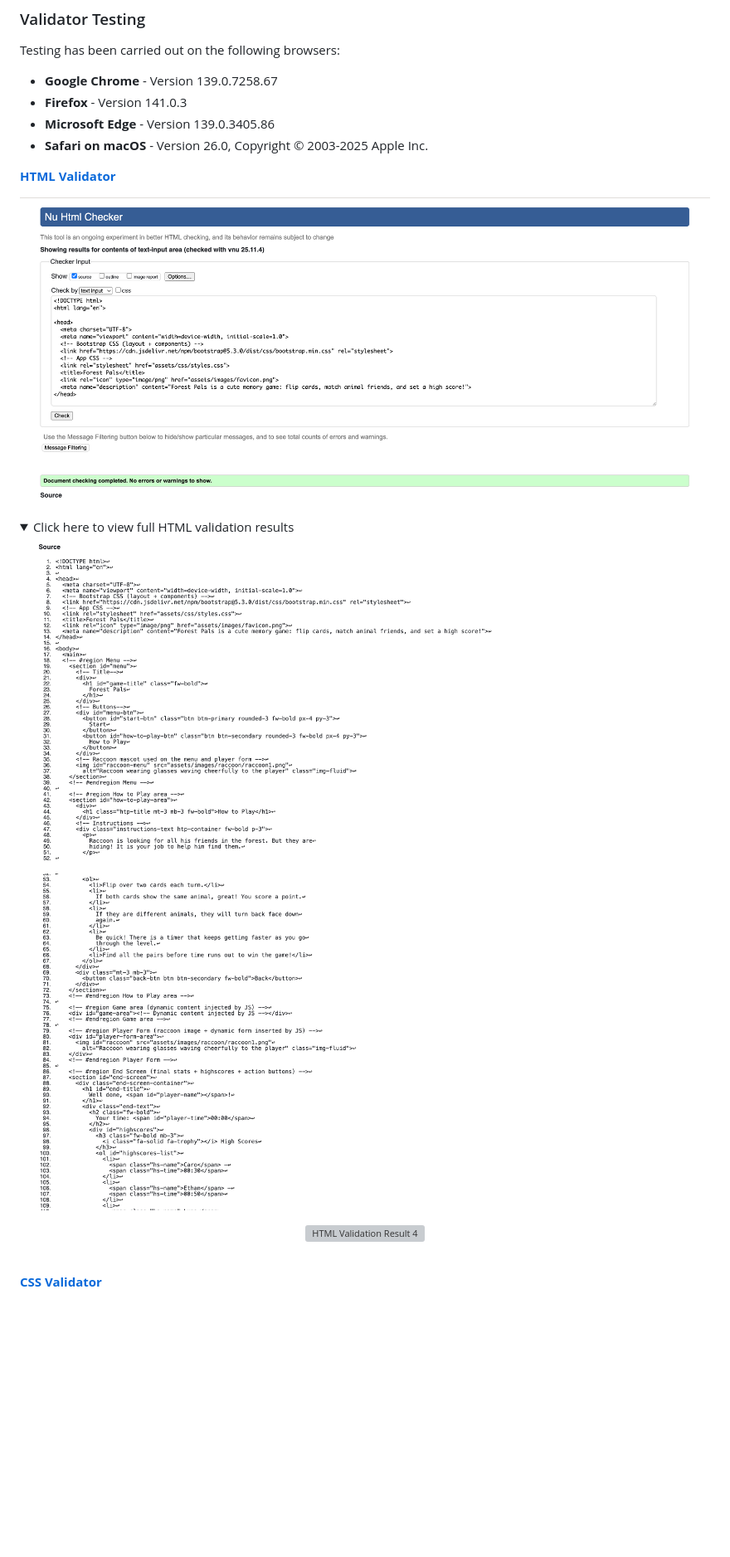
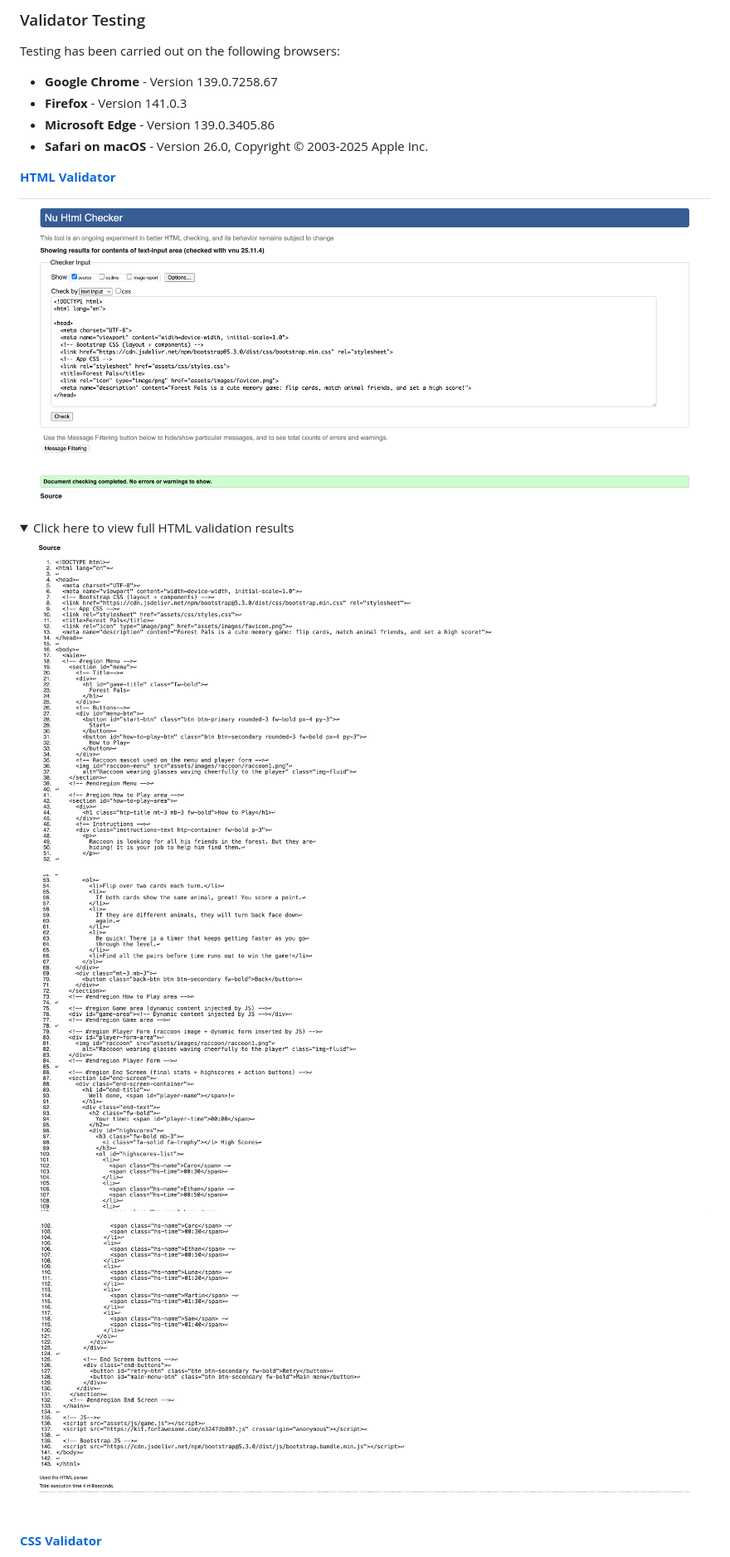
Before and after one commit to Carokyp/Forest-Pals, a Markdown page: README.md, the part around one of its changes. Shown at 83% size. Drawn GitHub-style; pictures changed too: docs/validation/html/html-checker-4.png (added); folded sections open; blank space fills up the shorter version; grey boxes are pictures that could not be loaded.

Commit message:
improve screenshot name

```diff
--- a/README.md
+++ b/README.md
@@ -375,22 +375,22 @@ Testing has been carried out on the following browsers:
 [**HTML Validator**](https://validator.w3.org/)
 
 <p align="center">
-<img src="docs/validation/html/screenshot-2025-11-05-07-19-47.png" alt="HTML Validation Result 1" />
+<img src="docs/validation/html/html-checker-1.png" alt="HTML Validation Result 1" />
 </p>
 
 <details>
 <summary>Click here to view full HTML validation results</summary>
 
 <p align="center">
-<img src="docs/validation/html/screenshot-2025-11-05-07-19-57.png" alt="HTML Validation Result 2" />
+<img src="docs/validation/html/html-checker-2.png" alt="HTML Validation Result 2" />
 </p>
 
 <p align="center">
-<img src="docs/validation/html/screenshot-2025-11-05-07-20-10.png" alt="HTML Validation Result 3" />
+<img src="docs/validation/html/html-checker-3.png" alt="HTML Validation Result 3" />
 </p>
 
 <p align="center">
-<img src="docs/validation/html/screenshot-2025-11-05-07-20-30.png" alt="HTML Validation Result 4" />
+<img src="docs/validation/html/html-checker-4.png" alt="HTML Validation Result 4" />
 </p>
 
 </details> <br>
```
Also changed, not shown: other parts of README.md (+2 -2 lines), docs/validation/css/css-checker-1.png (renamed from docs/validation/css/screenshot-2025-11-05-07-22-40.png), docs/validation/css/css-checker-2.png (renamed from docs/validation/css/screenshot-2025-11-05-07-22-52.png), docs/validation/html/html-checker-1.png (renamed from docs/validation/html/screenshot-2025-11-05-07-19-47.png), docs/validation/html/html-checker-2.png (renamed from docs/validation/html/screenshot-2025-11-05-07-19-57.png), docs/validation/html/html-checker-3.png (renamed from docs/validation/html/screenshot-2025-11-05-07-20-10.png), 1 other file.
